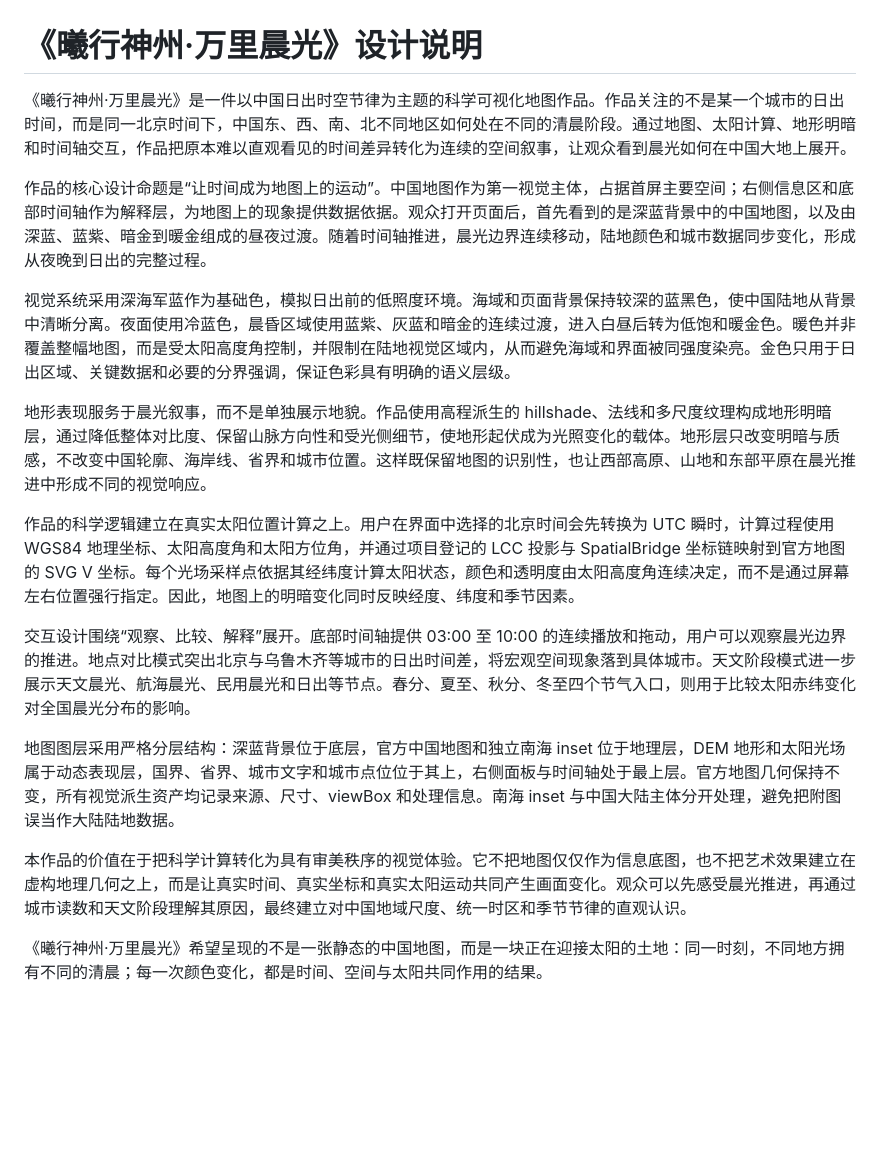
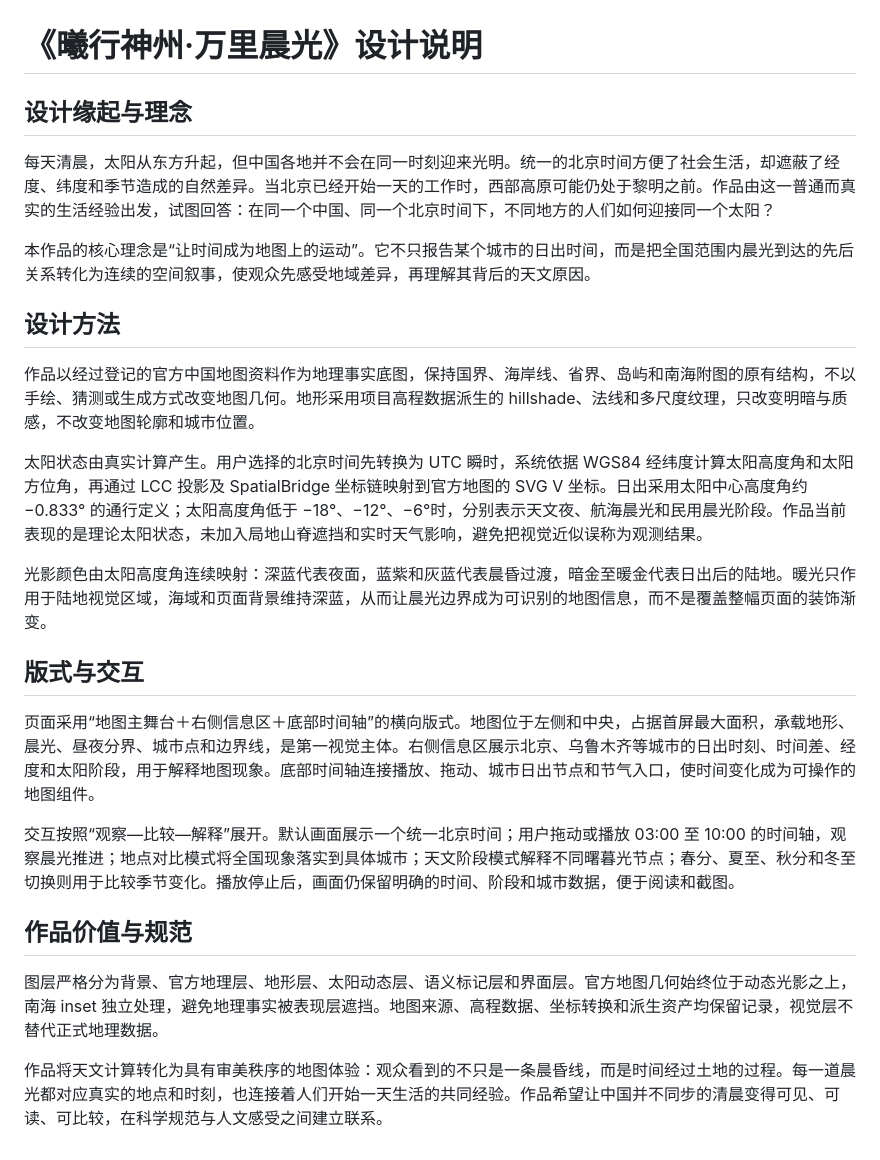
Before and after one commit to victory200707/xixing-shenzhou-map, a Markdown page: docs/DESIGN_DESCRIPTION.md, the part around the change. GitHub-like rendering; blank space fills up the shorter version.

Commit message:
docs: refine design description for judging criteria

```diff
--- a/docs/DESIGN_DESCRIPTION.md
+++ b/docs/DESIGN_DESCRIPTION.md
@@ -1,19 +1,27 @@
 # 《曦行神州·万里晨光》设计说明
 
-《曦行神州·万里晨光》是一件以中国日出时空节律为主题的科学可视化地图作品。作品关注的不是某一个城市的日出时间，而是同一北京时间下，中国东、西、南、北不同地区如何处在不同的清晨阶段。通过地图、太阳计算、地形明暗和时间轴交互，作品把原本难以直观看见的时间差异转化为连续的空间叙事，让观众看到晨光如何在中国大地上展开。
+## 设计缘起与理念
 
-作品的核心设计命题是“让时间成为地图上的运动”。中国地图作为第一视觉主体，占据首屏主要空间；右侧信息区和底部时间轴作为解释层，为地图上的现象提供数据依据。观众打开页面后，首先看到的是深蓝背景中的中国地图，以及由深蓝、蓝紫、暗金到暖金组成的昼夜过渡。随着时间轴推进，晨光边界连续移动，陆地颜色和城市数据同步变化，形成从夜晚到日出的完整过程。
+每天清晨，太阳从东方升起，但中国各地并不会在同一时刻迎来光明。统一的北京时间方便了社会生活，却遮蔽了经度、纬度和季节造成的自然差异。当北京已经开始一天的工作时，西部高原可能仍处于黎明之前。作品由这一普通而真实的生活经验出发，试图回答：在同一个中国、同一个北京时间下，不同地方的人们如何迎接同一个太阳？
 
-视觉系统采用深海军蓝作为基础色，模拟日出前的低照度环境。海域和页面背景保持较深的蓝黑色，使中国陆地从背景中清晰分离。夜面使用冷蓝色，晨昏区域使用蓝紫、灰蓝和暗金的连续过渡，进入白昼后转为低饱和暖金色。暖色并非覆盖整幅地图，而是受太阳高度角控制，并限制在陆地视觉区域内，从而避免海域和界面被同强度染亮。金色只用于日出区域、关键数据和必要的分界强调，保证色彩具有明确的语义层级。
+本作品的核心理念是“让时间成为地图上的运动”。它不只报告某个城市的日出时间，而是把全国范围内晨光到达的先后关系转化为连续的空间叙事，使观众先感受地域差异，再理解其背后的天文原因。
 
-地形表现服务于晨光叙事，而不是单独展示地貌。作品使用高程派生的 hillshade、法线和多尺度纹理构成地形明暗层，通过降低整体对比度、保留山脉方向性和受光侧细节，使地形起伏成为光照变化的载体。地形层只改变明暗与质感，不改变中国轮廓、海岸线、省界和城市位置。这样既保留地图的识别性，也让西部高原、山地和东部平原在晨光推进中形成不同的视觉响应。
+## 设计方法
 
-作品的科学逻辑建立在真实太阳位置计算之上。用户在界面中选择的北京时间会先转换为 UTC 瞬时，计算过程使用 WGS84 地理坐标、太阳高度角和太阳方位角，并通过项目登记的 LCC 投影与 SpatialBridge 坐标链映射到官方地图的 SVG V 坐标。每个光场采样点依据其经纬度计算太阳状态，颜色和透明度由太阳高度角连续决定，而不是通过屏幕左右位置强行指定。因此，地图上的明暗变化同时反映经度、纬度和季节因素。
+作品以经过登记的官方中国地图资料作为地理事实底图，保持国界、海岸线、省界、岛屿和南海附图的原有结构，不以手绘、猜测或生成方式改变地图几何。地形采用项目高程数据派生的 hillshade、法线和多尺度纹理，只改变明暗与质感，不改变地图轮廓和城市位置。
 
-交互设计围绕“观察、比较、解释”展开。底部时间轴提供 03:00 至 10:00 的连续播放和拖动，用户可以观察晨光边界的推进。地点对比模式突出北京与乌鲁木齐等城市的日出时间差，将宏观空间现象落到具体城市。天文阶段模式进一步展示天文晨光、航海晨光、民用晨光和日出等节点。春分、夏至、秋分、冬至四个节气入口，则用于比较太阳赤纬变化对全国晨光分布的影响。
+太阳状态由真实计算产生。用户选择的北京时间先转换为 UTC 瞬时，系统依据 WGS84 经纬度计算太阳高度角和太阳方位角，再通过 LCC 投影及 SpatialBridge 坐标链映射到官方地图的 SVG V 坐标。日出采用太阳中心高度角约 −0.833° 的通行定义；太阳高度角低于 −18°、−12°、−6°时，分别表示天文夜、航海晨光和民用晨光阶段。作品当前表现的是理论太阳状态，未加入局地山脊遮挡和实时天气影响，避免把视觉近似误称为观测结果。
 
-地图图层采用严格分层结构：深蓝背景位于底层，官方中国地图和独立南海 inset 位于地理层，DEM 地形和太阳光场属于动态表现层，国界、省界、城市文字和城市点位位于其上，右侧面板与时间轴处于最上层。官方地图几何保持不变，所有视觉派生资产均记录来源、尺寸、viewBox 和处理信息。南海 inset 与中国大陆主体分开处理，避免把附图误当作大陆陆地数据。
+光影颜色由太阳高度角连续映射：深蓝代表夜面，蓝紫和灰蓝代表晨昏过渡，暗金至暖金代表日出后的陆地。暖光只作用于陆地视觉区域，海域和页面背景维持深蓝，从而让晨光边界成为可识别的地图信息，而不是覆盖整幅页面的装饰渐变。
 
-本作品的价值在于把科学计算转化为具有审美秩序的视觉体验。它不把地图仅仅作为信息底图，也不把艺术效果建立在虚构地理几何之上，而是让真实时间、真实坐标和真实太阳运动共同产生画面变化。观众可以先感受晨光推进，再通过城市读数和天文阶段理解其原因，最终建立对中国地域尺度、统一时区和季节节律的直观认识。
+## 版式与交互
 
-《曦行神州·万里晨光》希望呈现的不是一张静态的中国地图，而是一块正在迎接太阳的土地：同一时刻，不同地方拥有不同的清晨；每一次颜色变化，都是时间、空间与太阳共同作用的结果。
+页面采用“地图主舞台＋右侧信息区＋底部时间轴”的横向版式。地图位于左侧和中央，占据首屏最大面积，承载地形、晨光、昼夜分界、城市点和边界线，是第一视觉主体。右侧信息区展示北京、乌鲁木齐等城市的日出时刻、时间差、经度和太阳阶段，用于解释地图现象。底部时间轴连接播放、拖动、城市日出节点和节气入口，使时间变化成为可操作的地图组件。
+
+交互按照“观察—比较—解释”展开。默认画面展示一个统一北京时间；用户拖动或播放 03:00 至 10:00 的时间轴，观察晨光推进；地点对比模式将全国现象落实到具体城市；天文阶段模式解释不同曙暮光节点；春分、夏至、秋分和冬至切换则用于比较季节变化。播放停止后，画面仍保留明确的时间、阶段和城市数据，便于阅读和截图。
+
+## 作品价值与规范
+
+图层严格分为背景、官方地理层、地形层、太阳动态层、语义标记层和界面层。官方地图几何始终位于动态光影之上，南海 inset 独立处理，避免地理事实被表现层遮挡。地图来源、高程数据、坐标转换和派生资产均保留记录，视觉层不替代正式地理数据。
+
+作品将天文计算转化为具有审美秩序的地图体验：观众看到的不只是一条晨昏线，而是时间经过土地的过程。每一道晨光都对应真实的地点和时刻，也连接着人们开始一天生活的共同经验。作品希望让中国并不同步的清晨变得可见、可读、可比较，在科学规范与人文感受之间建立联系。
```
